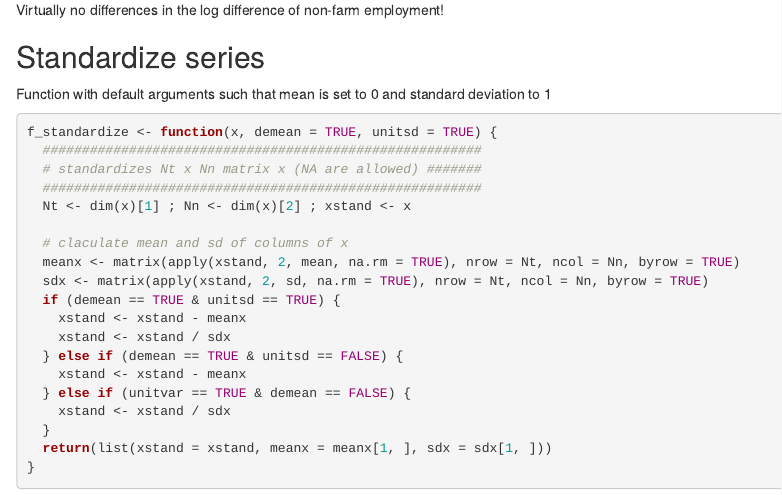
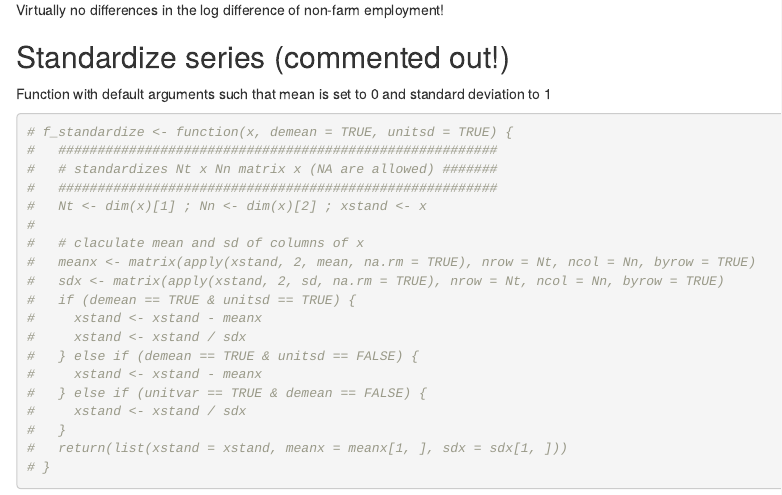
Before and after one commit to philippotto-hauber/fredmdr, an R Markdown document (fredmr_loadtransform.Rmd): the page in a window 1100 px wide, from 3320 px down. The pictures show the output file fredmr_loadtransform.html that the author committed with the source, opened offline.

Commit message:
comment out standardization
McCracken and Ng do this later, when estimating the factors

````diff
--- a/fredmr_loadtransform.Rmd
+++ b/fredmr_loadtransform.Rmd
@@ -162,27 +162,26 @@ plot(diffRMATLAB,
 
 Virtually no differences in the log difference of non-farm employment!
 
-## Standardize series
+## Standardize series (commented out!)
 
 Function with default arguments such that mean is set to 0 and standard deviation to 1
 
 ```{r}
-f_standardize <- function(x, demean = TRUE, unitsd = TRUE) {
-  ########################################################
-  # standardizes Nt x Nn matrix x (NA are allowed) #######
-  ########################################################
-  Nt <- dim(x)[1] ; Nn <- dim(x)[2] ; xstand <- x
-
-  # claculate mean and sd of columns of x
-  meanx <- matrix(apply(xstand, 2, mean, na.rm = TRUE), nrow = Nt, ncol = Nn, byrow = TRUE)
-  sdx <- matrix(apply(xstand, 2, sd, na.rm = TRUE), nrow = Nt, ncol = Nn, byrow = TRUE)
-  if (demean == TRUE & unitsd == TRUE) {
-    xstand <- xstand - meanx
-    xstand <- xstand / sdx
-  } else if (demean == TRUE & unitsd == FALSE) {
-    xstand <- xstand - meanx
-  } else if (unitvar == TRUE & demean == FALSE) {
-    xstand <- xstand / sdx
-  }
-  return(list(xstand = xstand, meanx = meanx[1, ], sdx = sdx[1, ]))
-}
+# f_standardize <- function(x, demean = TRUE, unitsd = TRUE) {
+#   ########################################################
+#   # standardizes Nt x Nn matrix x (NA are allowed) #######
+#   ########################################################
+#   Nt <- dim(x)[1] ; Nn <- dim(x)[2] ; xstand <- x
+#
+#   # claculate mean and sd of columns of x
+#   meanx <- matrix(apply(xstand, 2, mean, na.rm = TRUE), nrow = Nt, ncol = Nn, byrow = TRUE)
+#   sdx <- matrix(apply(xstand, 2, sd, na.rm = TRUE), nrow = Nt, ncol = Nn, byrow = TRUE)
+#   if (demean == TRUE & unitsd == TRUE) {
+#     xstand <- xstand - meanx
+#     xstand <- xstand / sdx
+#   } else if (demean == TRUE & unitsd == FALSE) {
+#     xstand <- xstand - meanx
+#   } else if (unitvar == TRUE & demean == FALSE) {
+#     xstand <- xstand / sdx
+#   }
+#   return(list(xstand = xstand, meanx = meanx[1, ], sdx = sdx[1, ]))
````
Also changed, not shown: fredmd201909.Rda, fredmr_loadtransform.html, fredmr_loadtransform.Rmd (19 more changed lines).
